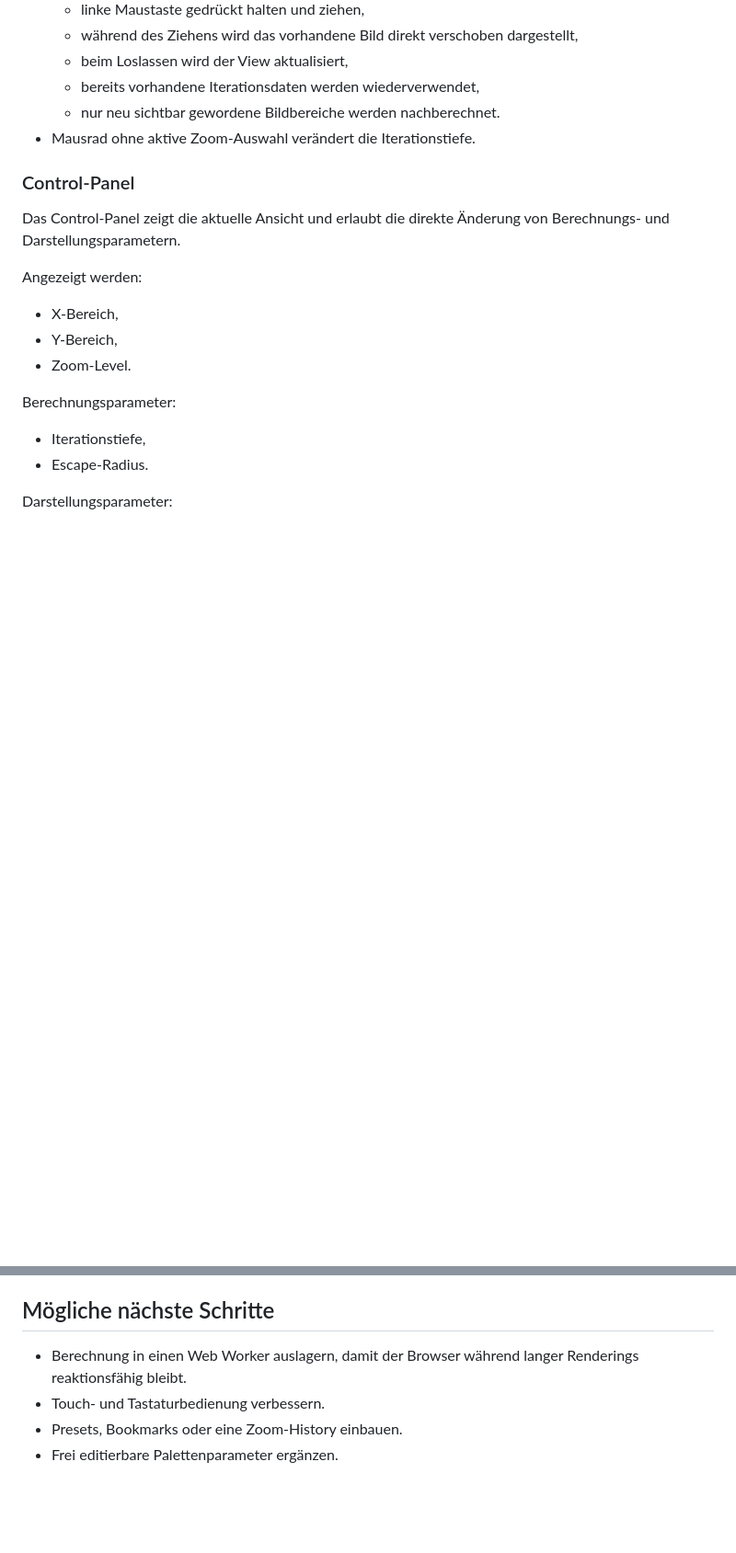
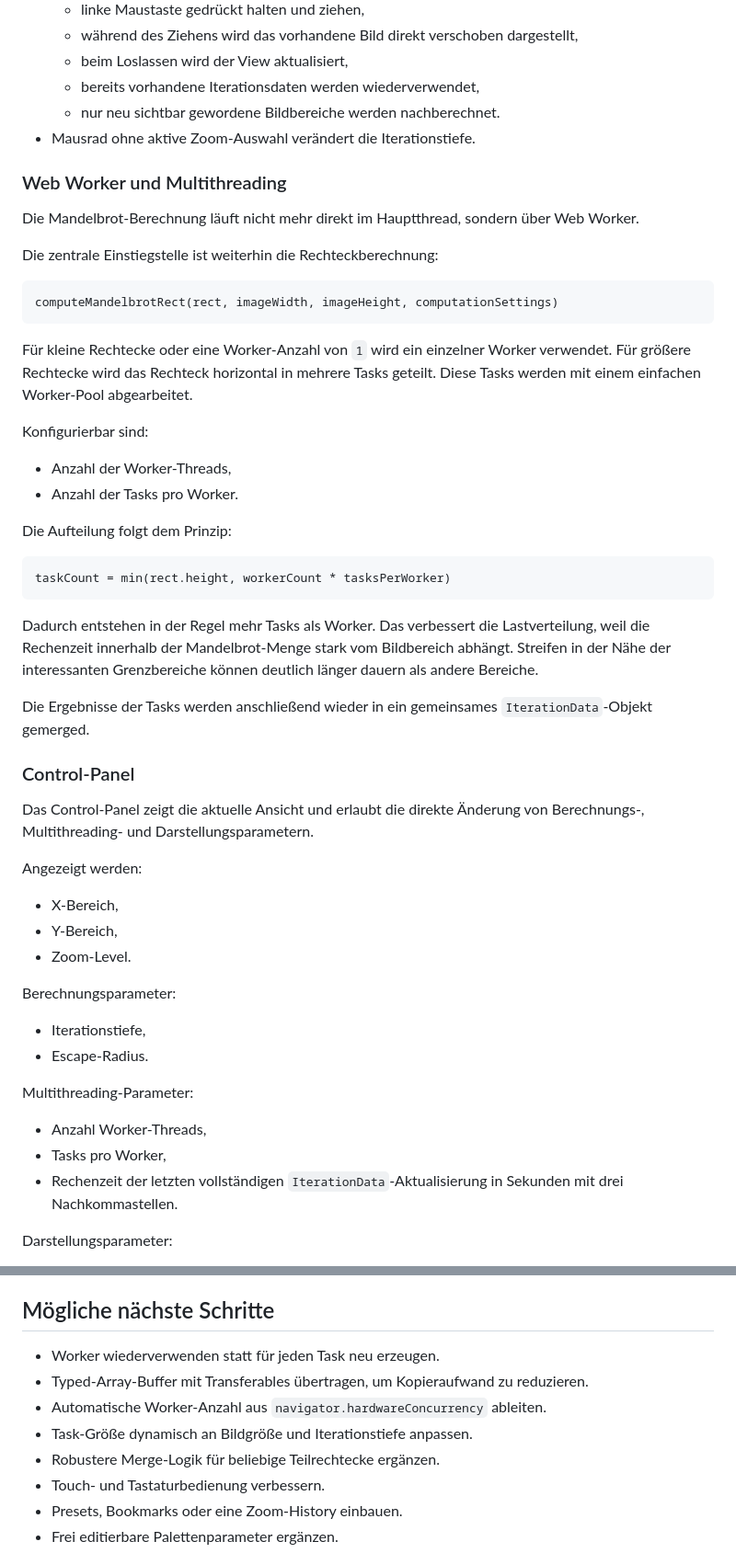
Before and after one commit to dirk-gessner/Mandelbrot-Viewer, a Markdown page: README.md, 2 parts joined by grey strips. Shown at 92% size. GitHub-like rendering; blank space fills up the shorter version.

````diff
--- a/README.md
+++ b/README.md
@@ -44,9 +46,36 @@ Im Branch `20-neuberechnung-nach-resize-auf-dirtyrects-umstellen` wurde die Date
   - nur neu sichtbar gewordene Bildbereiche werden nachberechnet.
 - Mausrad ohne aktive Zoom-Auswahl verändert die Iterationstiefe.
 
+### Web Worker und Multithreading
+
+Die Mandelbrot-Berechnung läuft nicht mehr direkt im Hauptthread, sondern über Web Worker.
+
+Die zentrale Einstiegstelle ist weiterhin die Rechteckberechnung:
+
+```text
+computeMandelbrotRect(rect, imageWidth, imageHeight, computationSettings)
+```
+
+Für kleine Rechtecke oder eine Worker-Anzahl von `1` wird ein einzelner Worker verwendet. Für größere Rechtecke wird das Rechteck horizontal in mehrere Tasks geteilt. Diese Tasks werden mit einem einfachen Worker-Pool abgearbeitet.
+
+Konfigurierbar sind:
+
+- Anzahl der Worker-Threads,
+- Anzahl der Tasks pro Worker.
+
+Die Aufteilung folgt dem Prinzip:
+
+```text
+taskCount = min(rect.height, workerCount * tasksPerWorker)
+```
+
+Dadurch entstehen in der Regel mehr Tasks als Worker. Das verbessert die Lastverteilung, weil die Rechenzeit innerhalb der Mandelbrot-Menge stark vom Bildbereich abhängt. Streifen in der Nähe der interessanten Grenzbereiche können deutlich länger dauern als andere Bereiche.
+
+Die Ergebnisse der Tasks werden anschließend wieder in ein gemeinsames `IterationData`-Objekt gemerged.
+
 ### Control-Panel
 
-Das Control-Panel zeigt die aktuelle Ansicht und erlaubt die direkte Änderung von Berechnungs- und Darstellungsparametern.
+Das Control-Panel zeigt die aktuelle Ansicht und erlaubt die direkte Änderung von Berechnungs-, Multithreading- und Darstellungsparametern.
 
 Angezeigt werden:
 
@@ -58,6 +87,12 @@ Berechnungsparameter:
 
 - Iterationstiefe,
 - Escape-Radius.
+
+Multithreading-Parameter:
+
+- Anzahl Worker-Threads,
+- Tasks pro Worker,
+- Rechenzeit der letzten vollständigen `IterationData`-Aktualisierung in Sekunden mit drei Nachkommastellen.
 
 Darstellungsparameter:
 
@@ -298,7 +394,11 @@ Dirty Rects reduzieren die Arbeit auf die Bereiche, für die noch keine gültige
 
 ## Mögliche nächste Schritte
 
-- Berechnung in einen Web Worker auslagern, damit der Browser während langer Renderings reaktionsfähig bleibt.
+- Worker wiederverwenden statt für jeden Task neu erzeugen.
+- Typed-Array-Buffer mit Transferables übertragen, um Kopieraufwand zu reduzieren.
+- Automatische Worker-Anzahl aus `navigator.hardwareConcurrency` ableiten.
+- Task-Größe dynamisch an Bildgröße und Iterationstiefe anpassen.
+- Robustere Merge-Logik für beliebige Teilrechtecke ergänzen.
 - Touch- und Tastaturbedienung verbessern.
 - Presets, Bookmarks oder eine Zoom-History einbauen.
 - Frei editierbare Palettenparameter ergänzen.
````
Also changed, not shown: other parts of README.md (+85 -22 lines).
